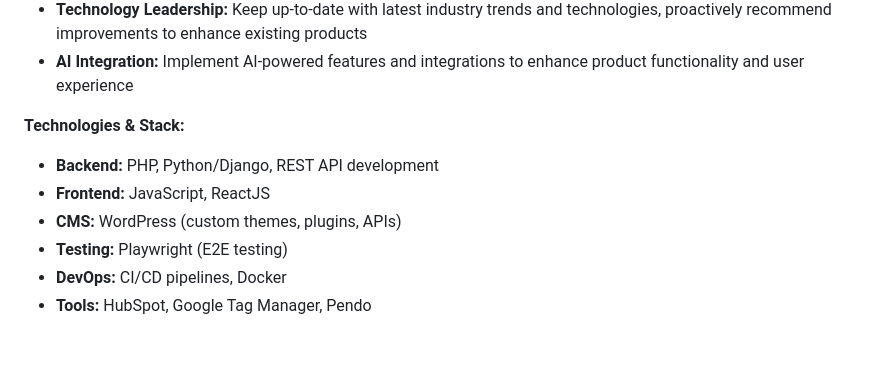
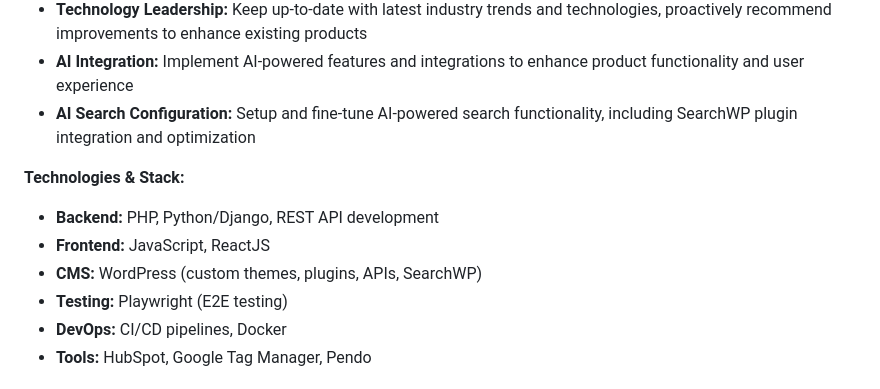
Before and after one commit to nikitaGlobal/nikitaGlobal, a Markdown page: README.md, the part around the change. Drawn GitHub-style; blank space fills up the shorter version.

Commit message:
chore: info updated

```diff
--- a/README.md
+++ b/README.md
@@ -58,11 +58,12 @@ Highly experienced Senior Backend Developer and WordPress Developer with experti
 - **Security & SEO:** Implement security best practices and SEO principles
 - **Technology Leadership:** Keep up-to-date with latest industry trends and technologies, proactively recommend improvements to enhance existing products
 - **AI Integration:** Implement AI-powered features and integrations to enhance product functionality and user experience
+- **AI Search Configuration:** Setup and fine-tune AI-powered search functionality, including SearchWP plugin integration and optimization
 
 **Technologies & Stack:**
 - **Backend:** PHP, Python/Django, REST API development
 - **Frontend:** JavaScript, ReactJS
-- **CMS:** WordPress (custom themes, plugins, APIs)
+- **CMS:** WordPress (custom themes, plugins, APIs, SearchWP)
 - **Testing:** Playwright (E2E testing)
 - **DevOps:** CI/CD pipelines, Docker
 - **Tools:** HubSpot, Google Tag Manager, Pendo
```
